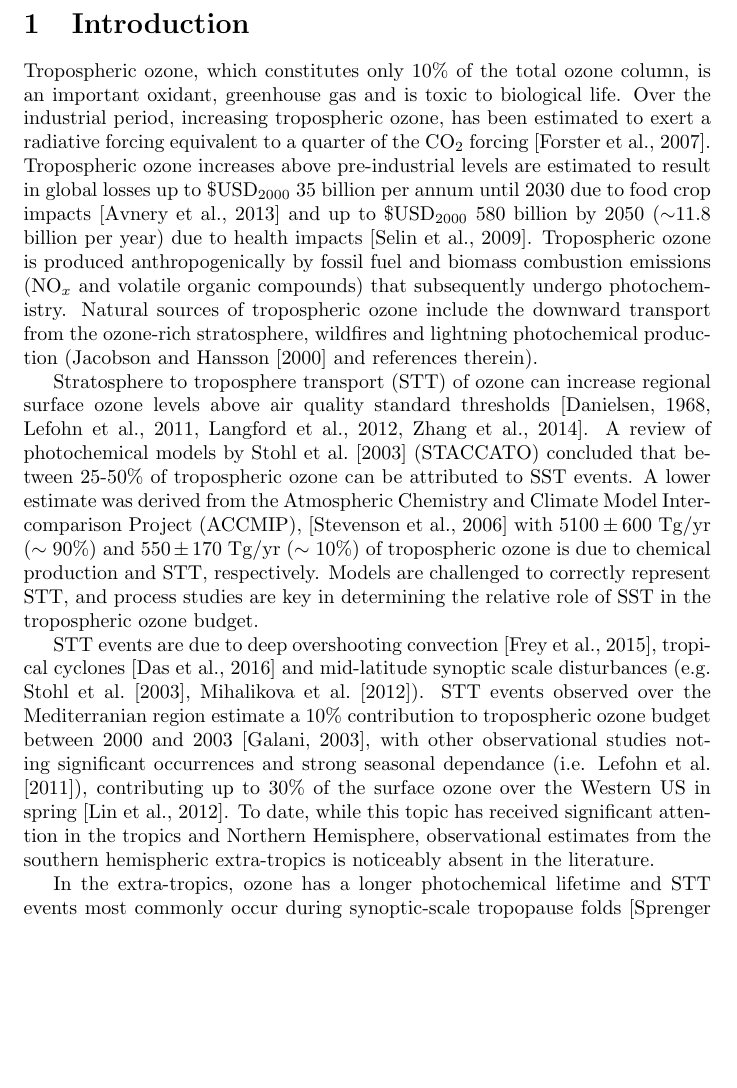
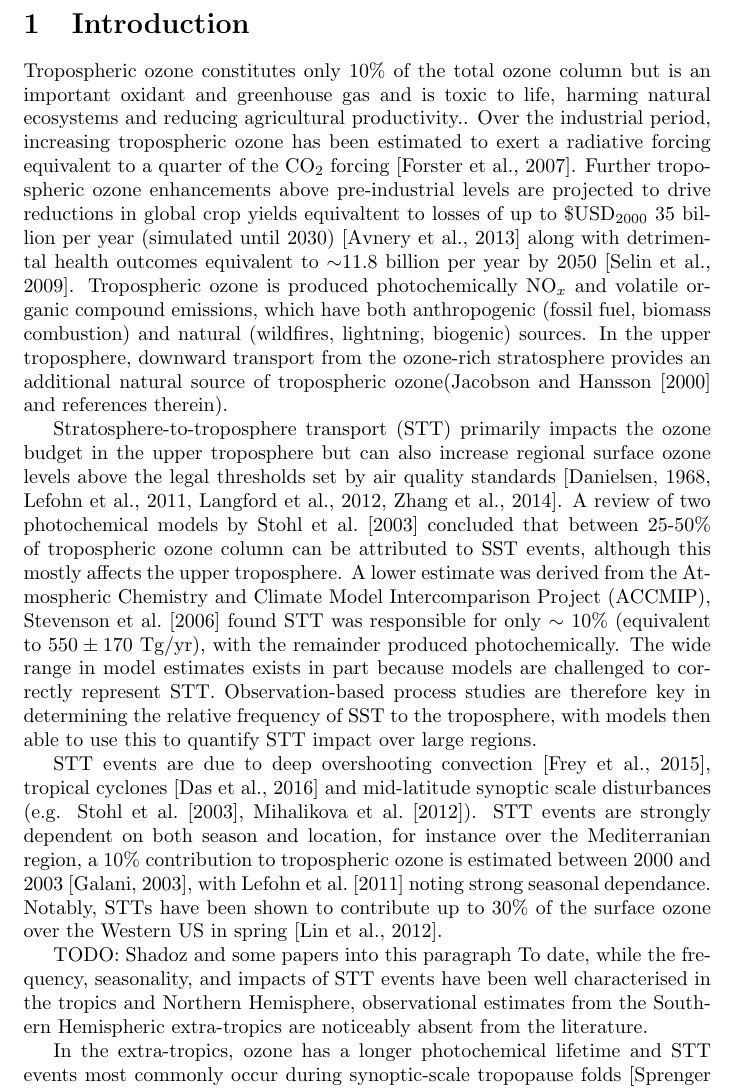
Before and after one commit to jibbals/ozonepaper, a LaTeX paper (full_article.tex): part of page 2 of 29, cut so that both start at the same text, the shorter picture padded with empty space. Compiled offline with pdfLaTeX.

Commit message:
Started Jennies Comments

```diff
--- a/full_article.tex
+++ b/full_article.tex
@@ -57,12 +57,24 @@
 
 \section{Introduction}
 
-    Tropospheric ozone, which constitutes only 10\% of the total ozone column, is an important oxidant, greenhouse gas and is toxic to biological life.
-    Over the industrial period, increasing tropospheric ozone, has been estimated to exert a radiative forcing equivalent to a quarter of the CO$_2$ forcing \citep{IPCC_Chapter2}. Tropospheric ozone increases above pre-industrial levels are estimated to result in global losses up to \$USD$_{2000}$ 35 billion per annum until 2030 due to food crop impacts \citep{Avnery2011} and up to \$USD$_{2000}$ 580 billion by 2050 ($\sim$11.8 billion per year) due to health impacts \citep{Selin2009}. Tropospheric ozone is produced anthropogenically by fossil fuel and biomass combustion emissions (NO$_x$ and volatile organic compounds) that subsequently undergo photochemistry. Natural sources of tropospheric ozone include the downward transport from the ozone-rich stratosphere, wildfires and lightning photochemical production (\citet{Jacobson2000} and references therein).
+    Tropospheric ozone constitutes only 10\% of the total ozone column but is an important oxidant and greenhouse gas and is toxic to life, harming natural ecosystems and reducing agricultural productivity..
+    Over the industrial period, increasing tropospheric ozone has been estimated to exert a radiative forcing equivalent to a quarter of the CO$_2$ forcing \citep{IPCC_Chapter2}.
+    Further tropospheric ozone enhancements above pre-industrial levels are projected to drive reductions in global crop yields equivaltent to losses of up to \$USD$_{2000}$ 35 billion per year (simulated until 2030) \citep{Avnery2011} along with detrimental health outcomes equivalent to $\sim$11.8 billion per year by 2050 \citep{Selin2009}.
+    Tropospheric ozone is produced photochemically NO$_x$ and volatile organic compound emissions, which have both anthropogenic (fossil fuel, biomass combustion) and natural (wildfires, lightning, biogenic) sources.
+    In the upper troposphere, downward transport from the ozone-rich stratosphere provides an additional natural source of tropospheric ozone(\citet{Jacobson2000} and references therein).
 
-    Stratosphere to troposphere transport (STT) of ozone can increase regional surface ozone levels above air quality standard thresholds \citep{Danielson1968, Lefohn2011, Langford2012, Zhang2014}. A review of photochemical models by \citet{Stohl2003} (STACCATO) concluded that between 25-50\% of tropospheric ozone can be attributed to SST events. A lower estimate was derived from the Atmospheric Chemistry and Climate Model Intercomparison Project (ACCMIP), \citep{Stevenson2006} with $5100\pm600$ Tg/yr ($\sim$ 90\%) and $550\pm170$ Tg/yr ($\sim$ 10\%) of tropospheric ozone is due to chemical production and STT, respectively. Models are challenged to correctly represent STT, and process studies are key in determining the relative role of SST in the tropospheric ozone budget.
+    Stratosphere-to-troposphere transport (STT) primarily impacts the ozone budget in the upper troposphere but can also increase regional surface ozone levels above the legal thresholds set by air quality standards \citep{Danielson1968, Lefohn2011, Langford2012, Zhang2014}.
+    A review of two photochemical models by \citet{Stohl2003} concluded that between 25-50\% of tropospheric ozone column can be attributed to SST events, although this mostly affects the upper troposphere.
+    A lower estimate was derived from the Atmospheric Chemistry and Climate Model Intercomparison Project (ACCMIP), \citet{Stevenson2006} found STT was responsible for only $\sim$ 10\% (equivalent to $550\pm170$ Tg/yr), with the remainder produced photochemically.
+    The wide range in model estimates exists in part because models are challenged to correctly represent STT.
+    Observation-based process studies are therefore key in determining the relative frequency of SST to the troposphere, with models then able to use this to quantify STT impact over large regions.
 
-    STT events are due to deep overshooting convection \citep{Frey2015}, tropical cyclones \citep{Das2016} and mid-latitude synoptic scale disturbances (e.g. \citet{Stohl2003,Mihalikova2012}). STT events observed over the Mediterranian region estimate a 10\% contribution to tropospheric ozone budget between 2000 and 2003 \citep{Galani2003}, with other observational studies noting significant occurrences and strong seasonal dependance (i.e. \citet{Lefohn2011}), contributing up to 30\% of the surface ozone over the Western US in spring \citep{Lin2012}. To date, while this topic has received significant attention in the tropics and Northern Hemisphere, observational estimates from the southern hemispheric extra-tropics is noticeably absent in the literature.
+    STT events are due to deep overshooting convection \citep{Frey2015}, tropical cyclones \citep{Das2016} and mid-latitude synoptic scale disturbances (e.g. \citet{Stohl2003,Mihalikova2012}).
+    STT events are strongly dependent on both season and location, for instance over the Mediterranian region, a 10\% contribution to tropospheric ozone is estimated between 2000 and 2003 \citep{Galani2003}, with \citet{Lefohn2011} noting strong seasonal dependance.
+    Notably, STTs have been shown to contribute up to 30\% of the surface ozone over the Western US in spring \citep{Lin2012}.
+
+    TODO: Shadoz and some papers into this paragraph
+    To date, while the frequency, seasonality, and impacts of STT events have been well characterised in the tropics and Northern Hemisphere, observational estimates from the Southern Hemispheric extra-tropics are noticeably absent from the literature.
 
     In the extra-tropics, ozone has a longer photochemical lifetime and STT events most commonly occur during synoptic-scale tropopause folds \citep{Sprenger2003, Tang2012} which are characterised by tongues of high Potential Vorticity (PV) air descending to low altitudes. These tongues become elongated and filaments disperse away from the tongue and mix irreversibly into the troposphere. STT events have been observed in tropopause folds around both the polar-front jet \citep{Vaughan1994, Beekmann1997}, and the subtropical jet \citep{Baray2000}. They are also observed near cut-off lows \citep{Price1993, Wirth1995}, which are often accompanied by turbulent weather. A high correlation is found between lower stratospheric and tropospheric ozone \citep{Terao2008} with the highest STT associated with jet-streams over the oceans in winter.
 
```
Also changed, not shown: full_article.tex (6 more changed lines), 1 other file.
